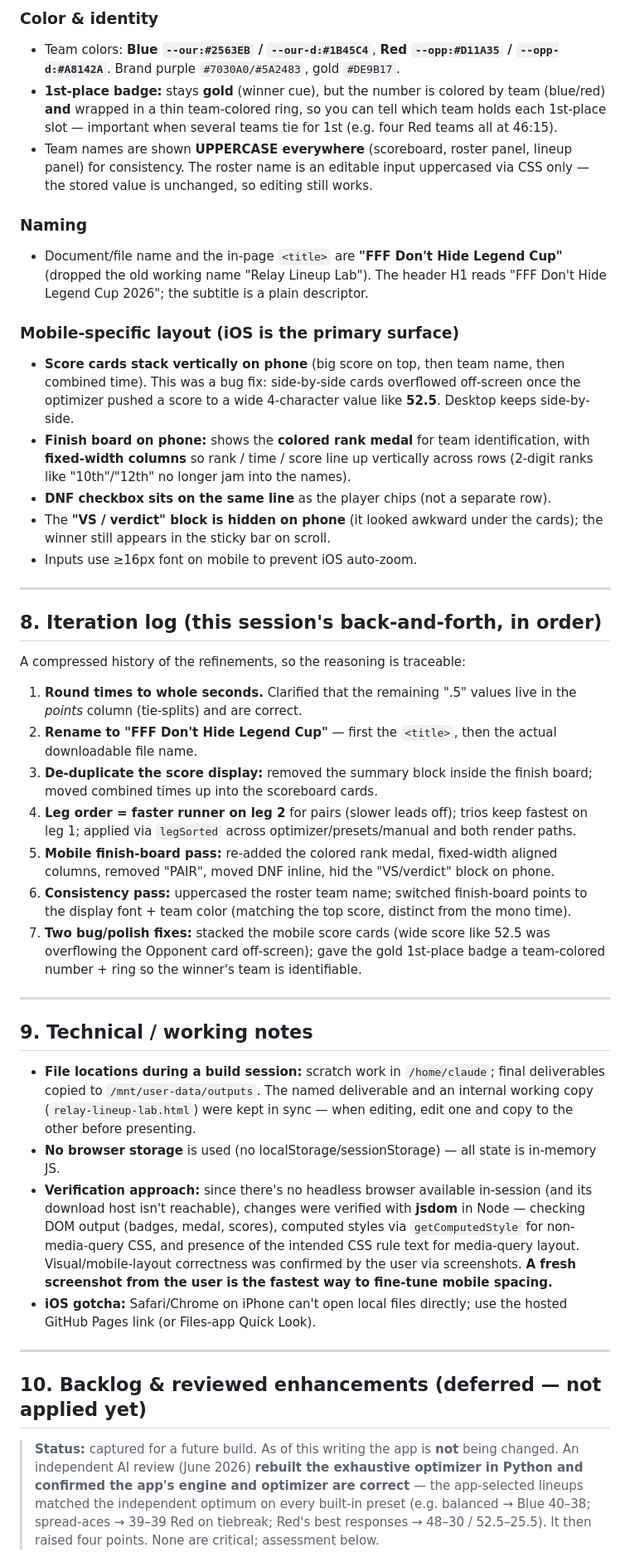
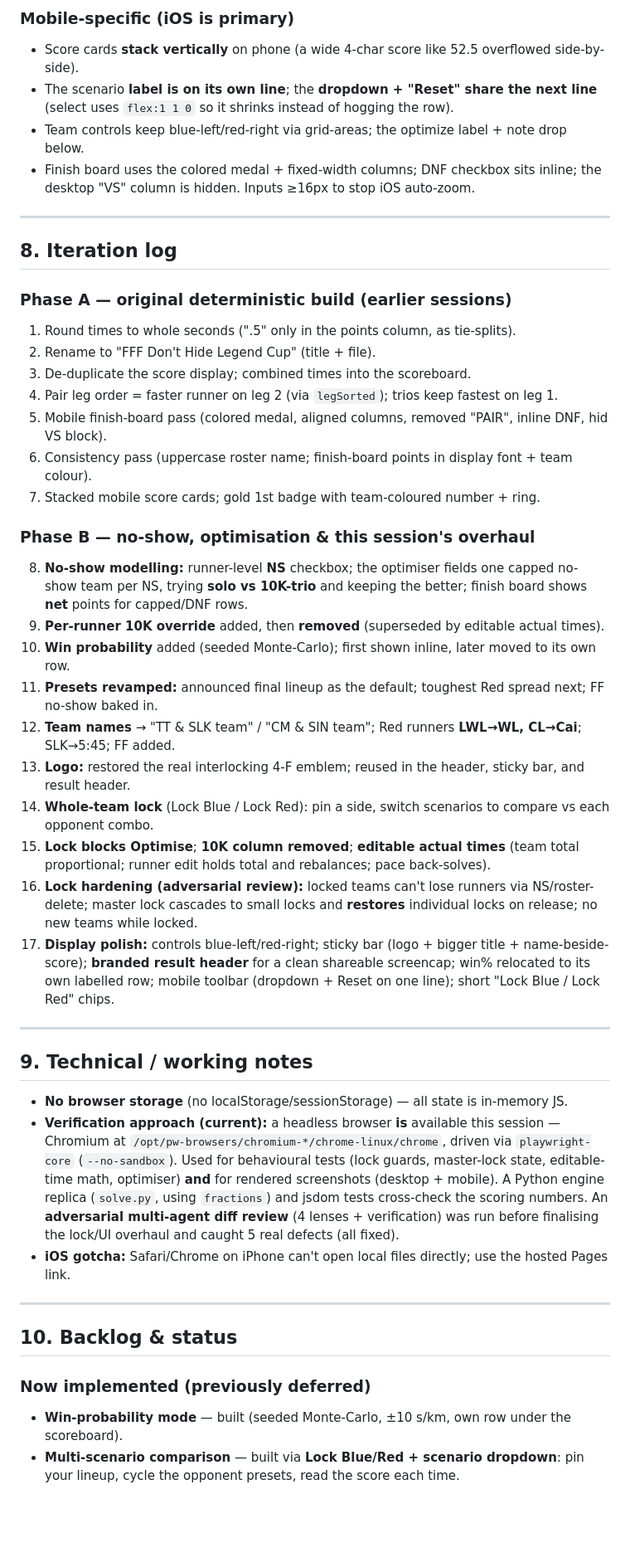
Before and after one commit to dabinpad/fff-relay, a Markdown page: FFF-Relay-App-Design-Notes.md, the part around one of its changes. Shown at 83% size. GitHub-like rendering; blank space fills up the shorter version.

```diff
--- a/FFF-Relay-App-Design-Notes.md
+++ b/FFF-Relay-App-Design-Notes.md
@@ -154,46 +260,61 @@ Grouped by theme. These are the choices that should *not* be silently undone in
 
-### Color & identity
-- Team colors: **Blue `--our:#2563EB` / `--our-d:#1B45C4`**, **Red `--opp:#D11A35` / `--opp-d:#A8142A`**. Brand purple `#7030A0/#5A2483`, gold `#DE9B17`.
-- **1st-place badge:** stays **gold** (winner cue), but the number is colored by team (blue/red) **and** wrapped in a thin team-colored ring, so you can tell which team holds each 1st-place slot — important when several teams tie for 1st (e.g. four Red teams all at 46:15).
-- Team names are shown **UPPERCASE everywhere** (scoreboard, roster panel, lineup panel) for consistency. The roster name is an editable input uppercased via CSS only — the stored value is unchanged, so editing still works.
-
-### Naming
-- Document/file name and the in-page `<title>` are **"FFF Don't Hide Legend Cup"** (dropped the old working name "Relay Lineup Lab"). The header H1 reads "FFF Don't Hide Legend Cup 2026"; the subtitle is a plain descriptor.
-
-### Mobile-specific layout (iOS is the primary surface)
-- **Score cards stack vertically on phone** (big score on top, then team name, then combined time). This was a bug fix: side-by-side cards overflowed off-screen once the optimizer pushed a score to a wide 4-character value like **52.5**. Desktop keeps side-by-side.
-- **Finish board on phone:** shows the **colored rank medal** for team identification, with **fixed-width columns** so rank / time / score line up vertically across rows (2-digit ranks like "10th"/"12th" no longer jam into the names).
-- **DNF checkbox sits on the same line** as the player chips (not a separate row).
-- The **"VS / verdict" block is hidden on phone** (it looked awkward under the cards); the winner still appears in the sticky bar on scroll.
-- Inputs use ≥16px font on mobile to prevent iOS auto-zoom.
+### Mobile-specific (iOS is primary)
+- Score cards **stack vertically** on phone (a wide 4-char score like 52.5 overflowed side-by-side).
+- The scenario **label is on its own line**; the **dropdown + "Reset" share the next line** (select uses
+  `flex:1 1 0` so it shrinks instead of hogging the row).
+- Team controls keep blue-left/red-right via grid-areas; the optimize label + note drop below.
+- Finish board uses the colored medal + fixed-width columns; DNF checkbox sits inline; the desktop "VS"
+  column is hidden. Inputs ≥16px to stop iOS auto-zoom.
 
 ---
 
-## 8. Iteration log (this session's back-and-forth, in order)
+## 8. Iteration log
 
-A compressed history of the refinements, so the reasoning is traceable:
+### Phase A — original deterministic build (earlier sessions)
+1. Round times to whole seconds (".5" only in the points column, as tie-splits).
+2. Rename to "FFF Don't Hide Legend Cup" (title + file).
+3. De-duplicate the score display; combined times into the scoreboard.
+4. Pair leg order = faster runner on leg 2 (via `legSorted`); trios keep fastest on leg 1.
+5. Mobile finish-board pass (colored medal, aligned columns, removed "PAIR", inline DNF, hid VS block).
+6. Consistency pass (uppercase roster name; finish-board points in display font + team colour).
+7. Stacked mobile score cards; gold 1st badge with team-coloured number + ring.
 
-1. **Round times to whole seconds.** Clarified that the remaining ".5" values live in the *points* column (tie-splits) and are correct.
-2. **Rename to "FFF Don't Hide Legend Cup"** — first the `<title>`, then the actual downloadable file name.
-3. **De-duplicate the score display:** removed the summary block inside the finish board; moved combined times up into the scoreboard cards.
-4. **Leg order = faster runner on leg 2** for pairs (slower leads off); trios keep fastest on leg 1; applied via `legSorted` across optimizer/presets/manual and both render paths.
-5. **Mobile finish-board pass:** re-added the colored rank medal, fixed-width aligned columns, removed "PAIR", moved DNF inline, hid the "VS/verdict" block on phone.
-6. **Consistency pass:** uppercased the roster team name; switched finish-board points to the display font + team color (matching the top score, distinct from the mono time).
-7. **Two bug/polish fixes:** stacked the mobile score cards (wide score like 52.5 was overflowing the Opponent card off-screen); gave the gold 1st-place badge a team-colored number + ring so the winner's team is identifiable.
+### Phase B — no-show, optimisation & this session's overhaul
+8. **No-show modelling:** runner-level **NS** checkbox; the optimiser fields one capped no-show team per NS,
+   trying **solo vs 10K-trio** and keeping the better; finish board shows **net** points for capped/DNF rows.
+9. **Per-runner 10K override** added, then **removed** (superseded by editable actual times).
+10. **Win probability** added (seeded Monte-Carlo); first shown inline, later moved to its own row.
+11. **Presets revamped:** announced final lineup as the default; toughest Red spread next; FF no-show baked in.
+12. **Team names** → "TT & SLK team" / "CM & SIN team"; Red runners **LWL→WL, CL→Cai**; SLK→5:45; FF added.
+13. **Logo:** restored the real interlocking 4-F emblem; reused in the header, sticky bar, and result header.
+14. **Whole-team lock** (Lock Blue / Lock Red): pin a side, switch scenarios to compare vs each opponent combo.
+15. **Lock blocks Optimise**; **10K column removed**; **editable actual times** (team total proportional;
+    runner edit holds total and rebalances; pace back-solves).
+16. **Lock hardening (adversarial review):** locked teams can't lose runners via NS/roster-delete; master
+    lock cascades to small locks and **restores** individual locks on release; no new teams while locked.
+17. **Display polish:** controls blue-left/red-right; sticky bar (logo + bigger title + name-beside-score);
+    **branded result header** for a clean shareable screencap; win% relocated to its own labelled row;
+    mobile toolbar (dropdown + Reset on one line); short "Lock Blue / Lock Red" chips.
 
 ---
 
 ## 9. Technical / working notes
 
-- **File locations during a build session:** scratch work in `/home/claude`; final deliverables copied to `/mnt/user-data/outputs`. The named deliverable and an internal working copy (`relay-lineup-lab.html`) were kept in sync — when editing, edit one and copy to the other before presenting.
-- **No browser storage** is used (no localStorage/sessionStorage) — all state is in-memory JS.
-- **Verification approach:** since there's no headless browser available in-session (and its download host isn't reachable), changes were verified with **jsdom** in Node — checking DOM output (badges, medal, scores), computed styles via `getComputedStyle` for non-media-query CSS, and presence of the intended CSS rule text for media-query layout. Visual/mobile-layout correctness was confirmed by the user via screenshots. **A fresh screenshot from the user is the fastest way to fine-tune mobile spacing.**
-- **iOS gotcha:** Safari/Chrome on iPhone can't open local files directly; use the hosted GitHub Pages link (or Files-app Quick Look).
+- **No browser storage** (no localStorage/sessionStorage) — all state is in-memory JS.
+- **Verification approach (current):** a headless browser **is** available this session — Chromium at
+  `/opt/pw-browsers/chromium-*/chrome-linux/chrome`, driven via `playwright-core` (`--no-sandbox`). Used for
+  behavioural tests (lock guards, master-lock state, editable-time math, optimiser) **and** for rendered
+  screenshots (desktop + mobile). A Python engine replica (`solve.py`, using `fractions`) and jsdom tests
+  cross-check the scoring numbers. An **adversarial multi-agent diff review** (4 lenses + verification) was
+  run before finalising the lock/UI overhaul and caught 5 real defects (all fixed).
+- **iOS gotcha:** Safari/Chrome on iPhone can't open local files directly; use the hosted Pages link.
 
 ---
 
-## 10. Backlog & reviewed enhancements (deferred — not applied yet)
+## 10. Backlog & status
 
-> **Status:** captured for a future build. As of this writing the app is **not** being changed.
-> An independent AI review (June 2026) **rebuilt the exhaustive optimizer in Python and confirmed the app's engine and optimizer are correct** — the app-selected lineups matched the independent optimum on every built-in preset (e.g. balanced → Blue 40–38; spread-aces → 39–39 Red on tiebreak; Red's best responses → 48–30 / 52.5–25.5). It then raised four points. None are critical; assessment below.
+### Now implemented (previously deferred)
+- **Win-probability mode** — built (seeded Monte-Carlo, ±10 s/km, own row under the scoreboard).
+- **Multi-scenario comparison** — built via **Lock Blue/Red + scenario dropdown**: pin your lineup, cycle the
+  opponent presets, read the score each time.
 
```
Also changed, not shown: other parts of FFF-Relay-App-Design-Notes.md (+202 -100 lines).
